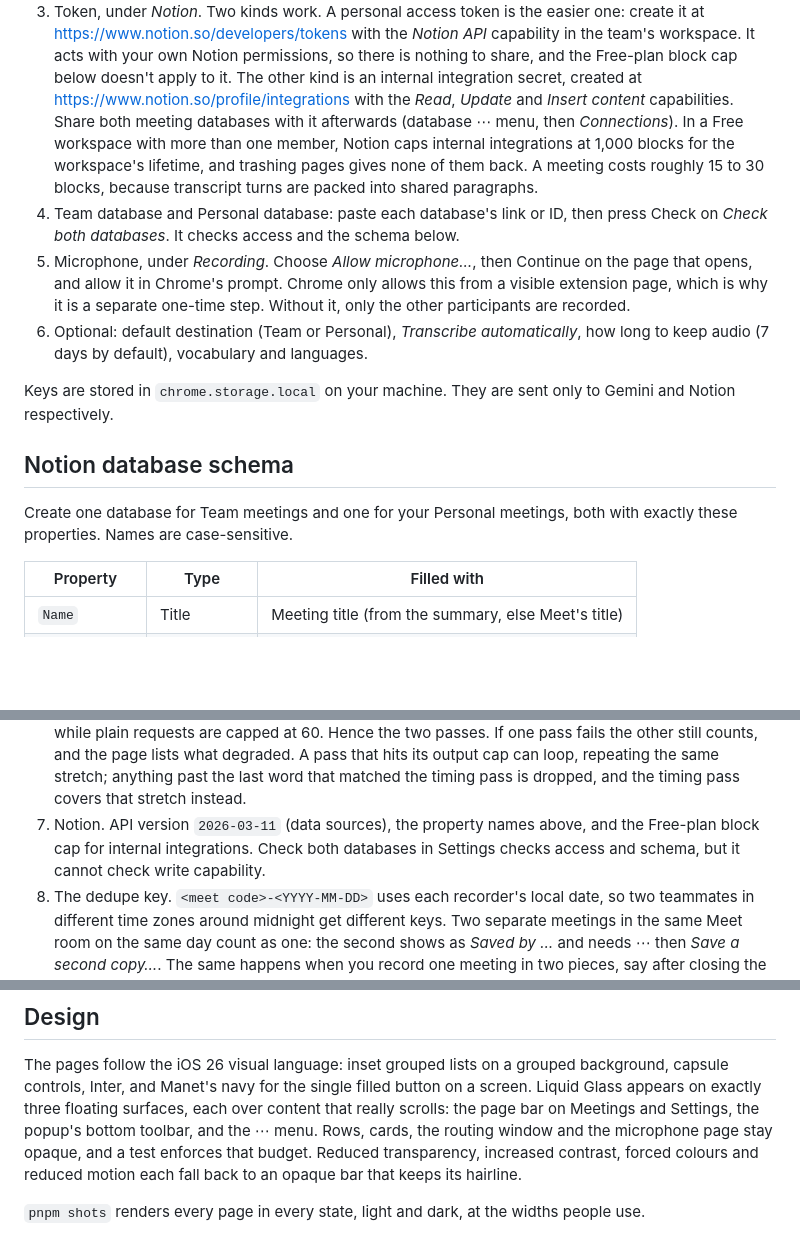
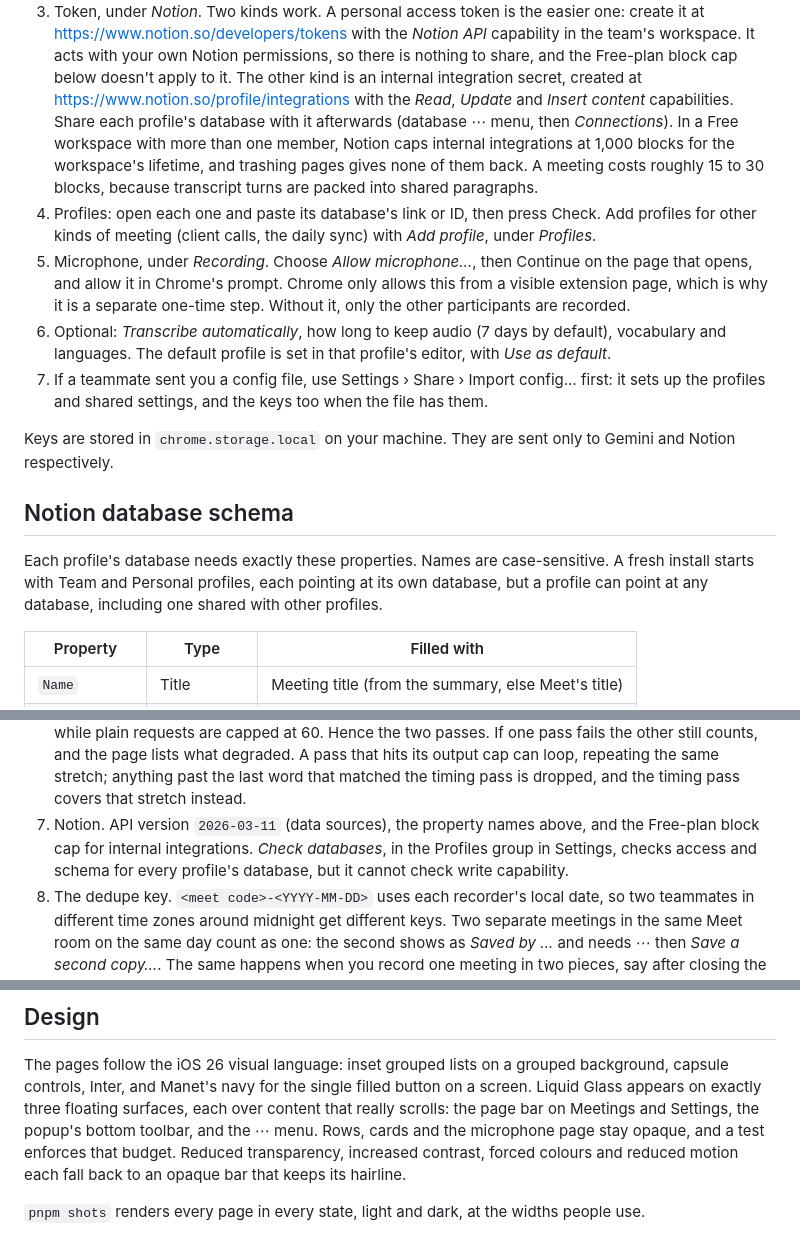
Before and after one commit to IlyasKhallouki/manet-meetings, a Markdown page: README.md, 3 parts joined by grey strips. Rendered like a GitHub page; blank space fills up the shorter version.

```diff
--- a/README.md
+++ b/README.md
@@ -75,27 +80,32 @@ right-clicking the icon and choosing Options. Changes save as you make them.
    in the team's workspace. It acts with your own Notion permissions, so there is nothing
    to share, and the Free-plan block cap below doesn't apply to it. The other kind is an
    internal integration secret, created at <https://www.notion.so/profile/integrations>
-   with the *Read*, *Update* and *Insert content* capabilities. Share both meeting
-   databases with it afterwards (database ⋯ menu, then *Connections*). In a Free workspace
+   with the *Read*, *Update* and *Insert content* capabilities. Share each profile's
+   database with it afterwards (database ⋯ menu, then *Connections*). In a Free workspace
    with more than one member, Notion caps internal integrations at 1,000 blocks for the
    workspace's lifetime, and trashing pages gives none of them back. A meeting costs
    roughly 15 to 30 blocks, because transcript turns are packed into shared paragraphs.
-4. Team database and Personal database: paste each database's link or ID, then press Check
-   on *Check both databases*. It checks access and the schema below.
+4. Profiles: open each one and paste its database's link or ID, then press Check. Add
+   profiles for other kinds of meeting (client calls, the daily sync) with *Add profile*,
+   under *Profiles*.
 5. Microphone, under *Recording*. Choose *Allow microphone…*, then Continue on the page
    that opens, and allow it in Chrome's prompt. Chrome only allows this from a visible
    extension page, which is why it is a separate one-time step. Without it, only the other
    participants are recorded.
-6. Optional: default destination (Team or Personal), *Transcribe automatically*, how long
-   to keep audio (7 days by default), vocabulary and languages.
+6. Optional: *Transcribe automatically*, how long to keep audio (7 days by default),
+   vocabulary and languages. The default profile is set in that profile's editor, with *Use
+   as default*.
+7. If a teammate sent you a config file, use Settings › Share › Import config… first: it
+   sets up the profiles and shared settings, and the keys too when the file has them.
 
 Keys are stored in `chrome.storage.local` on your machine. They are sent only to Gemini
 and Notion respectively.
 
 ## Notion database schema
 
-Create one database for Team meetings and one for your Personal meetings, both with
-exactly these properties. Names are case-sensitive.
+Each profile's database needs exactly these properties. Names are case-sensitive. A fresh
+install starts with Team and Personal profiles, each pointing at its own database, but a
+profile can point at any database, including one shared with other profiles.
 
 | Property      | Type         | Filled with |
 |---------------|--------------|-------------|
@@ -257,8 +304,9 @@ The places most likely to break quietly, and what to check first.
    that matched the timing pass is dropped, and the timing pass covers that stretch
    instead.
 7. Notion. API version `2026-03-11` (data sources), the property names above, and the
-   Free-plan block cap for internal integrations. Check both databases in Settings checks
-   access and schema, but it cannot check write capability.
+   Free-plan block cap for internal integrations. *Check databases*, in the Profiles group
+   in Settings, checks access and schema for every profile's database, but it cannot check
+   write capability.
 8. The dedupe key. `<meet code>-<YYYY-MM-DD>` uses each recorder's local date, so two
    teammates in different time zones around midnight get different keys. Two separate
    meetings in the same Meet room on the same day count as one: the second shows as *Saved
@@ -290,8 +338,8 @@ The pages follow the iOS 26 visual language: inset grouped lists on a grouped ba
 capsule controls, Inter, and Manet's navy for the single filled button on a screen. Liquid
 Glass appears on exactly three floating surfaces, each over content that really scrolls:
 the page bar on Meetings and Settings, the popup's bottom toolbar, and the ⋯ menu. Rows,
-cards, the routing window and the microphone page stay opaque, and a test enforces that
-budget. Reduced transparency, increased contrast, forced colours and reduced motion each
-fall back to an opaque bar that keeps its hairline.
+cards and the microphone page stay opaque, and a test enforces that budget. Reduced
+transparency, increased contrast, forced colours and reduced motion each fall back to an
+opaque bar that keeps its hairline.
 
 `pnpm shots` renders every page in every state, light and dark, at the widths people use.
```
Also changed, not shown: other parts of README.md (+59 -17 lines).
